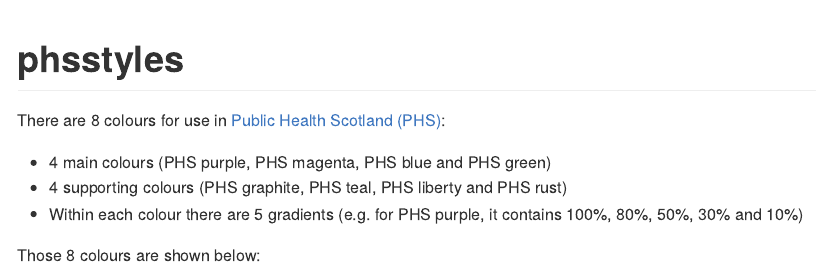
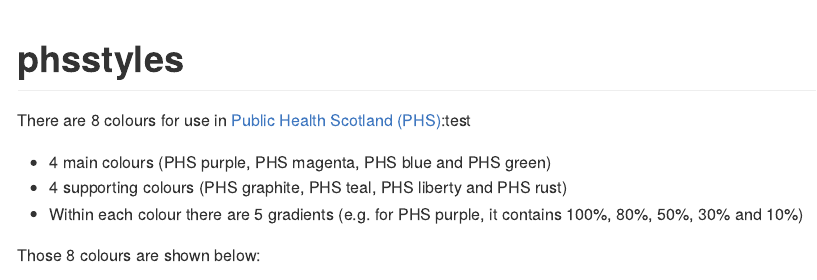
Before and after one commit to Public-Health-Scotland/phsstyles, an R Markdown document (README.Rmd): the page in a window 1100 px wide, from its top. Rendered offline with R 4.5, knitr and Pandoc, with nearby package versions; badge pictures from the web are left out.

Commit message:
readme github action test

```diff
--- a/README.Rmd
+++ b/README.Rmd
@@ -16,7 +16,7 @@
 
 [![GitHub release (latest by date)](https://img.shields.io/github/v/release/Public-Health-Scotland/phsstyles)](https://github.com/Public-Health-Scotland/phsstyles/releases/latest)
 
-There are 8 colours for use in [Public Health Scotland (PHS)](https://www.publichealthscotland.scot/):
+There are 8 colours for use in [Public Health Scotland (PHS)](https://www.publichealthscotland.scot/):test
 
 - 4 main colours (PHS purple, PHS magenta, PHS blue and PHS green)
 - 4 supporting colours (PHS graphite, PHS teal, PHS liberty and PHS rust)
```
